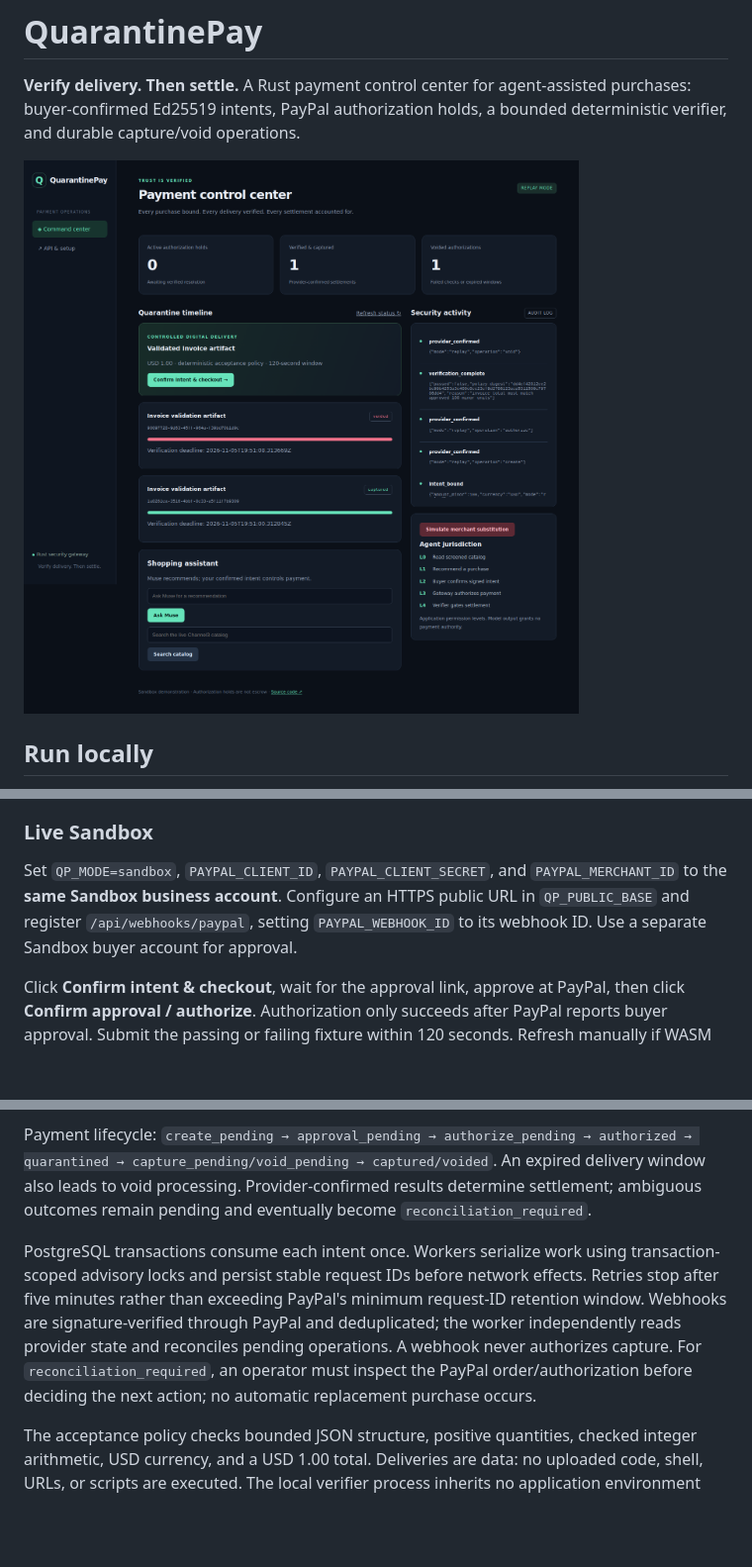
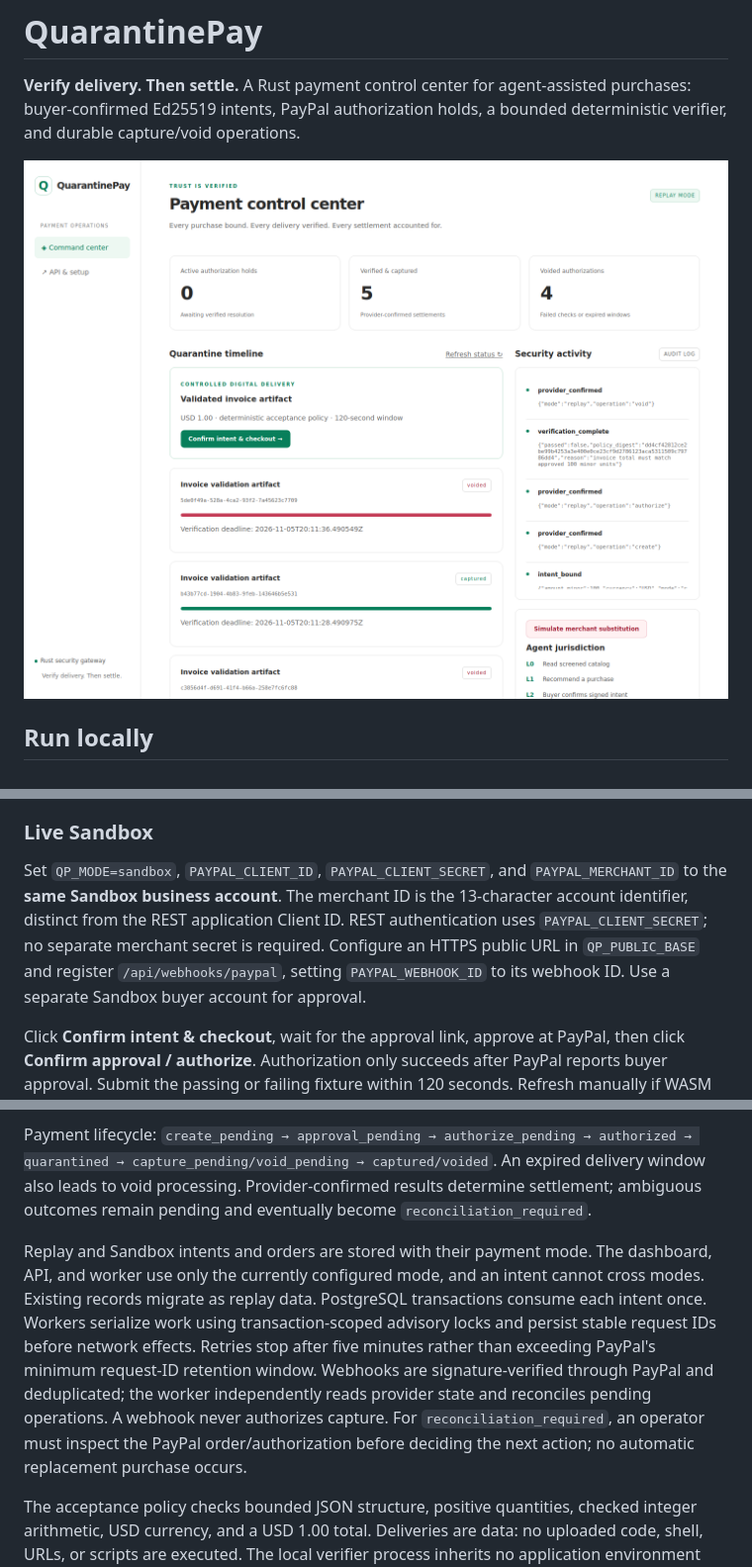
Before and after one commit to manvendersingh21/QuarantinePay, a Markdown page: README.md, 3 parts joined by grey strips. Shown at 99% size. Rendered like a GitHub page; pictures changed too: docs/dashboard.png; blank space fills up the shorter version.

Commit message:
Use white dashboard theme and isolate replay from PayPal Sandbox orders

```diff
--- a/README.md
+++ b/README.md
@@ -18,7 +18,7 @@ The UI works through native HTML forms without JavaScript. The optional Rust/WAS
 
 ### Live Sandbox
 
-Set `QP_MODE=sandbox`, `PAYPAL_CLIENT_ID`, `PAYPAL_CLIENT_SECRET`, and `PAYPAL_MERCHANT_ID` to the **same Sandbox business account**. Configure an HTTPS public URL in `QP_PUBLIC_BASE` and register `/api/webhooks/paypal`, setting `PAYPAL_WEBHOOK_ID` to its webhook ID. Use a separate Sandbox buyer account for approval.
+Set `QP_MODE=sandbox`, `PAYPAL_CLIENT_ID`, `PAYPAL_CLIENT_SECRET`, and `PAYPAL_MERCHANT_ID` to the **same Sandbox business account**. The merchant ID is the 13-character account identifier, distinct from the REST application Client ID. REST authentication uses `PAYPAL_CLIENT_SECRET`; no separate merchant secret is required. Configure an HTTPS public URL in `QP_PUBLIC_BASE` and register `/api/webhooks/paypal`, setting `PAYPAL_WEBHOOK_ID` to its webhook ID. Use a separate Sandbox buyer account for approval.
 
 Click **Confirm intent & checkout**, wait for the approval link, approve at PayPal, then click **Confirm approval / authorize**. Authorization only succeeds after PayPal reports buyer approval. Submit the passing or failing fixture within 120 seconds. Refresh manually if WASM assets were not built.
 
@@ -36,7 +36,7 @@ The authenticated buyer confirms the server-priced SKU, merchant, amount, and cu
 
 Payment lifecycle: `create_pending → approval_pending → authorize_pending → authorized → quarantined → capture_pending/void_pending → captured/voided`. An expired delivery window also leads to void processing. Provider-confirmed results determine settlement; ambiguous outcomes remain pending and eventually become `reconciliation_required`.
 
-PostgreSQL transactions consume each intent once. Workers serialize work using transaction-scoped advisory locks and persist stable request IDs before network effects. Retries stop after five minutes rather than exceeding PayPal's minimum request-ID retention window. Webhooks are signature-verified through PayPal and deduplicated; the worker independently reads provider state and reconciles pending operations. A webhook never authorizes capture. For `reconciliation_required`, an operator must inspect the PayPal order/authorization before deciding the next action; no automatic replacement purchase occurs.
+Replay and Sandbox intents and orders are stored with their payment mode. The dashboard, API, and worker use only the currently configured mode, and an intent cannot cross modes. Existing records migrate as replay data. PostgreSQL transactions consume each intent once. Workers serialize work using transaction-scoped advisory locks and persist stable request IDs before network effects. Retries stop after five minutes rather than exceeding PayPal's minimum request-ID retention window. Webhooks are signature-verified through PayPal and deduplicated; the worker independently reads provider state and reconciles pending operations. A webhook never authorizes capture. For `reconciliation_required`, an operator must inspect the PayPal order/authorization before deciding the next action; no automatic replacement purchase occurs.
 
 The acceptance policy checks bounded JSON structure, positive quantities, checked integer arithmetic, USD currency, and a USD 1.00 total. Deliveries are data: no uploaded code, shell, URLs, or scripts are executed. The local verifier process inherits no application environment and has a five-second timeout. `QP_VERIFIER_MODE=docker` uses a separate networkless, read-only, non-root container with resource limits (build the verifier image first). The server itself is a trusted gateway; this prototype does not split signing and payment into separate deployed services.
 
```
Also changed, not shown: docs/VALIDATION.md (+4 -2 lines), 8 other files.
